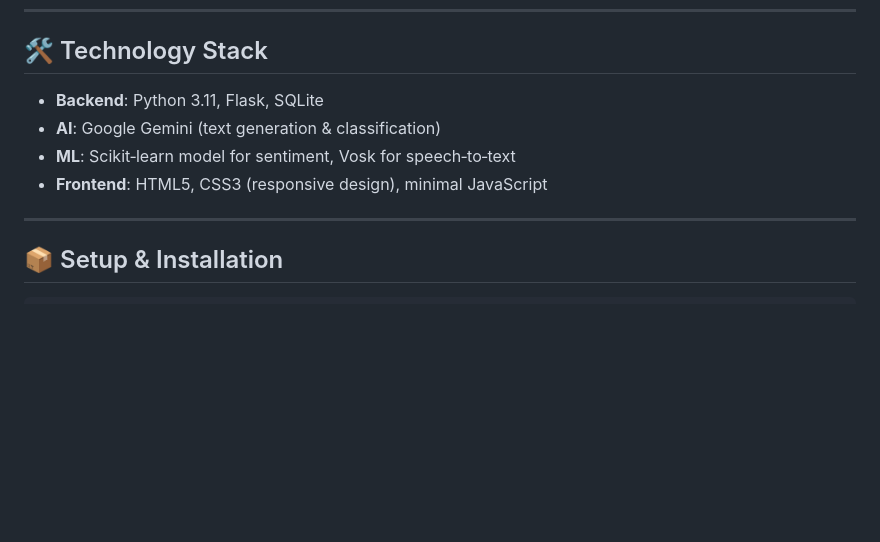
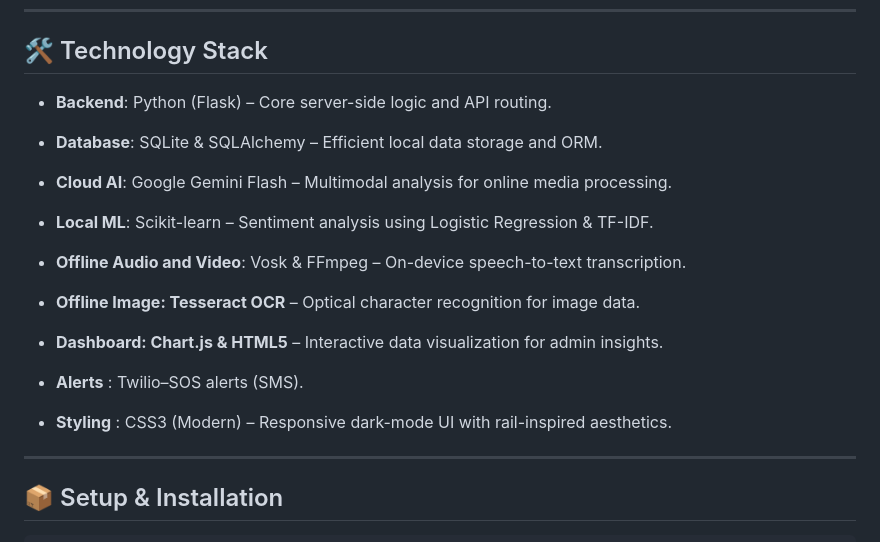
Before and after one commit to AmirthaShreeKumar/A-Multimodal-AI-Based-Approch-for-Automated-Railway-Complaint-Management, a Markdown page: README.md, the part around the change. Drawn GitHub-style; blank space fills up the shorter version.

```diff
--- a/README.md
+++ b/README.md
@@ -49,10 +49,23 @@ Below is a brief description of the key source files in the project:
 ---
 
 ## 🛠️ Technology Stack
-- **Backend**: Python 3.11, Flask, SQLite
-- **AI**: Google Gemini (text generation & classification)
-- **ML**: Scikit‑learn model for sentiment, Vosk for speech‑to‑text
-- **Frontend**: HTML5, CSS3 (responsive design), minimal JavaScript
+- **Backend**: Python (Flask) – Core server-side logic and API routing.
+
+- **Database**: SQLite & SQLAlchemy – Efficient local data storage and ORM.
+
+- **Cloud AI**: Google Gemini Flash – Multimodal analysis for online media processing.
+
+- **Local ML**: Scikit-learn – Sentiment analysis using Logistic Regression & TF-IDF.
+
+- **Offline Audio and Video**: Vosk & FFmpeg – On-device speech-to-text transcription.
+
+- **Offline Image: Tesseract OCR** – Optical character recognition for image data.
+
+- **Dashboard: Chart.js & HTML5** – Interactive data visualization for admin insights.
+
+- **Alerts** : Twilio–SOS alerts (SMS).
+
+- **Styling** : CSS3 (Modern) – Responsive dark-mode UI with rail-inspired aesthetics.
 
 
 ---
```
